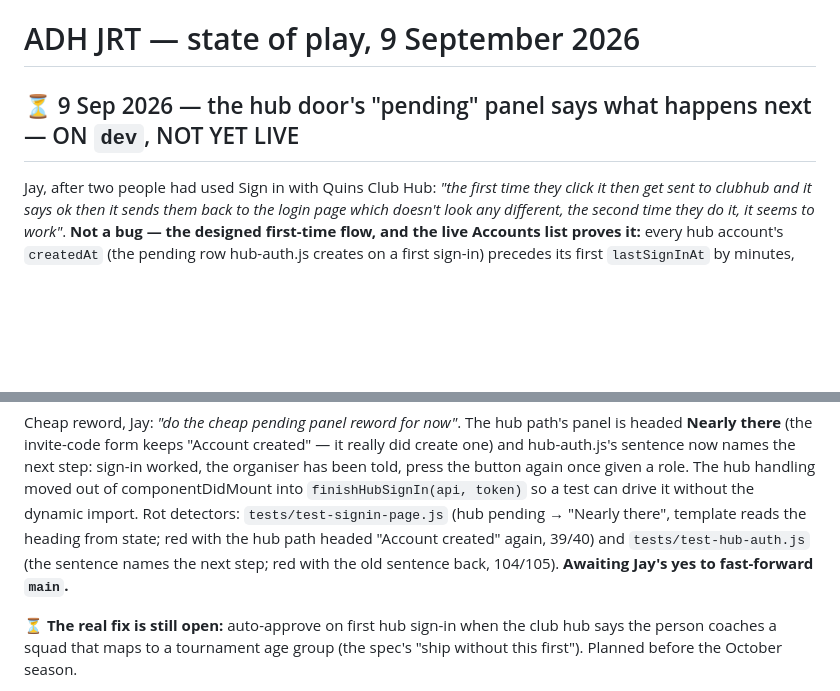
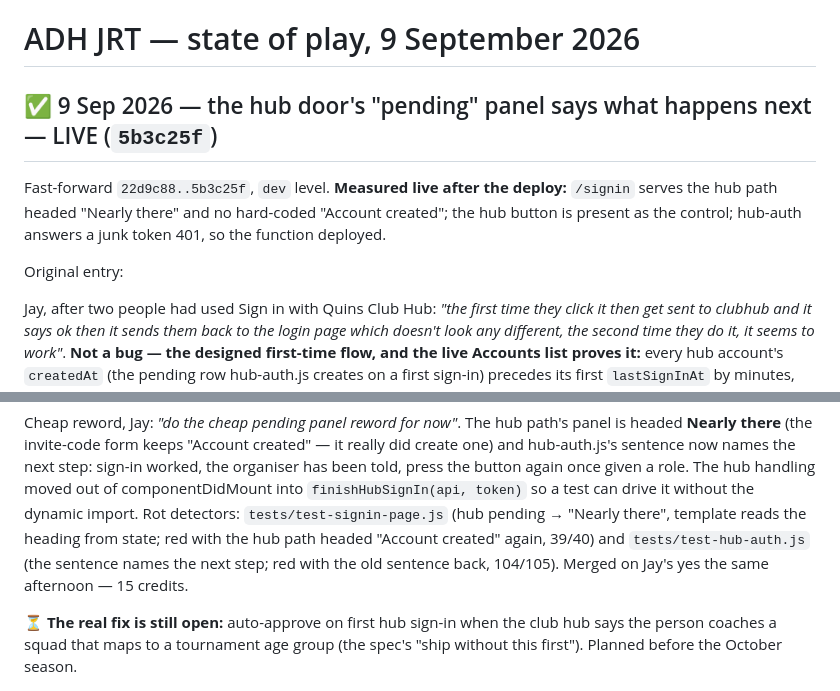
Before and after one commit to jayjmuir-hub/adhjrt, a Markdown page: claude/state-of-play.md, 2 parts joined by grey strips. Drawn GitHub-style; blank space fills up the shorter version.

Commit message:
docs: hub pending panel reword is live, measured
Co-Authored-By: Claude Fable 5.1 <noreply@anthropic.com>

```diff
--- a/claude/state-of-play.md
+++ b/claude/state-of-play.md
@@ -1,6 +1,13 @@
 # ADH JRT — state of play, 9 September 2026
 
-## ⏳ 9 Sep 2026 — the hub door's "pending" panel says what happens next — ON `dev`, NOT YET LIVE
+## ✅ 9 Sep 2026 — the hub door's "pending" panel says what happens next — LIVE (`5b3c25f`)
+
+Fast-forward `22d9c88..5b3c25f`, `dev` level. **Measured live after the
+deploy:** `/signin` serves the hub path headed "Nearly there" and no
+hard-coded "Account created"; the hub button is present as the control;
+hub-auth answers a junk token 401, so the function deployed.
+
+Original entry:
 
 Jay, after two people had used Sign in with Quins Club Hub: *"the first time
 they click it then get sent to clubhub and it says ok then it sends them
@@ -23,7 +30,7 @@ dynamic import. Rot detectors: `tests/test-signin-page.js` (hub pending →
 "Nearly there", template reads the heading from state; red with the hub path
 headed "Account created" again, 39/40) and `tests/test-hub-auth.js` (the
 sentence names the next step; red with the old sentence back, 104/105).
-**Awaiting Jay's yes to fast-forward `main`.**
+Merged on Jay's yes the same afternoon — 15 credits.
 
 ⏳ **The real fix is still open:** auto-approve on first hub sign-in when the
 club hub says the person coaches a squad that maps to a tournament age group
```
